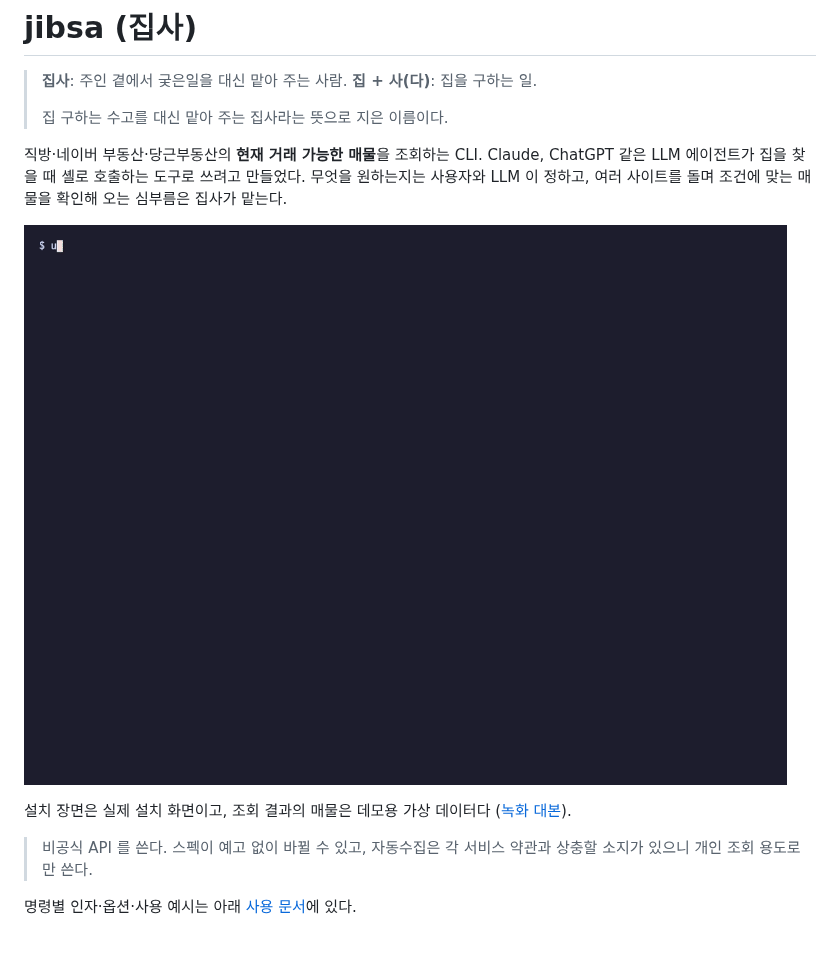
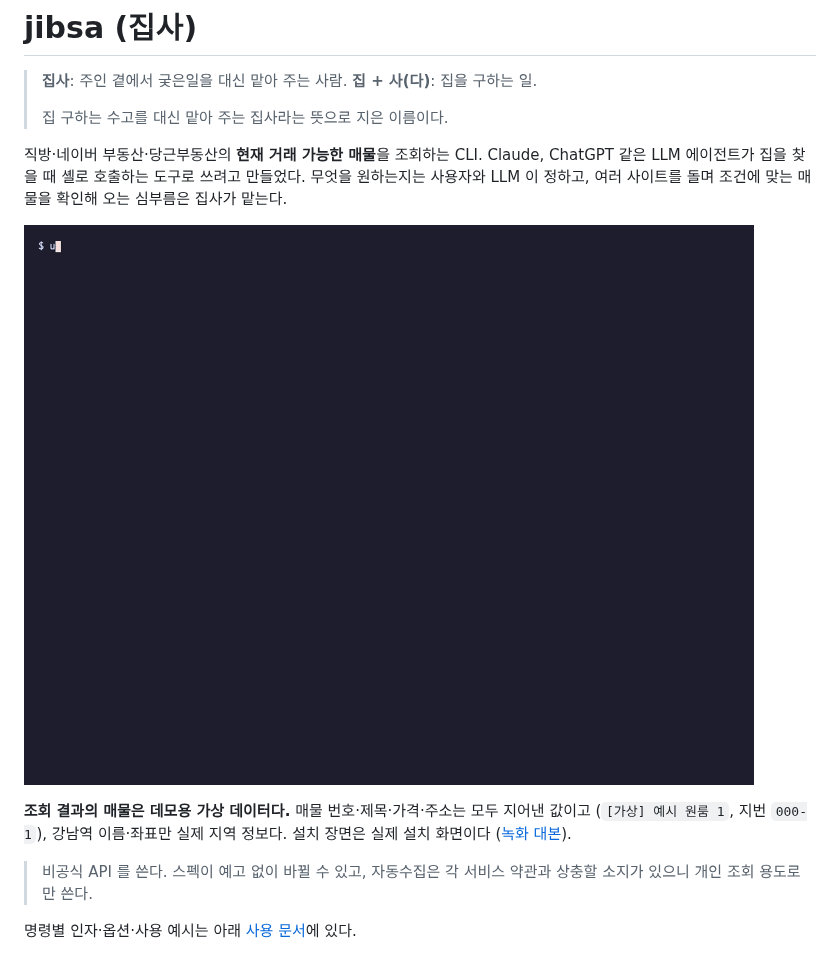
Before and after one commit to Rukkakka/jibsa, a Markdown page: README.md, the part around the change. Drawn GitHub-style; pictures changed too: docs/demo/demo.gif.

Commit message:
README 데모의 매물을 한눈에 가짜인 값으로 바꿈
번호 1~12, 제목 '[가상] 예시 원룸 1', 지번 000-N 으로 바꾸고, 조회 전 터미널에
'# 아래 매물은 데모용 가상 데이터입니다' 줄을 치도록 녹화 대본을 고쳐 다시 녹화했다.
README 설명도 가상 데이터임을 굵게 밝힌다.

Refs #12

Co-Authored-By: Claude Opus 5.5 <noreply@anthropic.com>

```diff
--- a/README.md
+++ b/README.md
@@ -9,7 +9,7 @@
 
 ![uv 로 jibsa 를 설치하고 직방에서 강남역 근처 월세 원룸을 조회하는 터미널 데모](docs/demo/demo.gif)
 
-설치 장면은 실제 설치 화면이고, 조회 결과의 매물은 데모용 가상 데이터다 ([녹화 대본](docs/demo/demo.tape)).
+**조회 결과의 매물은 데모용 가상 데이터다.** 매물 번호·제목·가격·주소는 모두 지어낸 값이고 (`[가상] 예시 원룸 1`, 지번 `000-1`), 강남역 이름·좌표만 실제 지역 정보다. 설치 장면은 실제 설치 화면이다 ([녹화 대본](docs/demo/demo.tape)).
 
 > 비공식 API 를 쓴다. 스펙이 예고 없이 바뀔 수 있고, 자동수집은 각 서비스 약관과 상충할 소지가 있으니 개인 조회 용도로만 쓴다.
 
```
Also changed, not shown: 2 other files.
